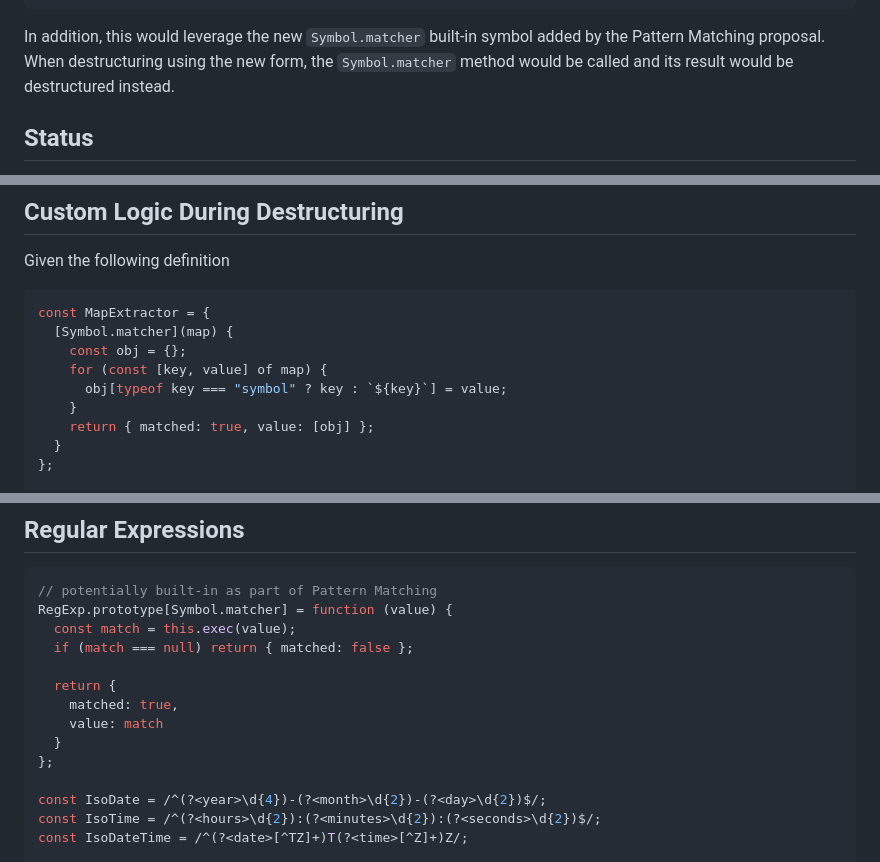
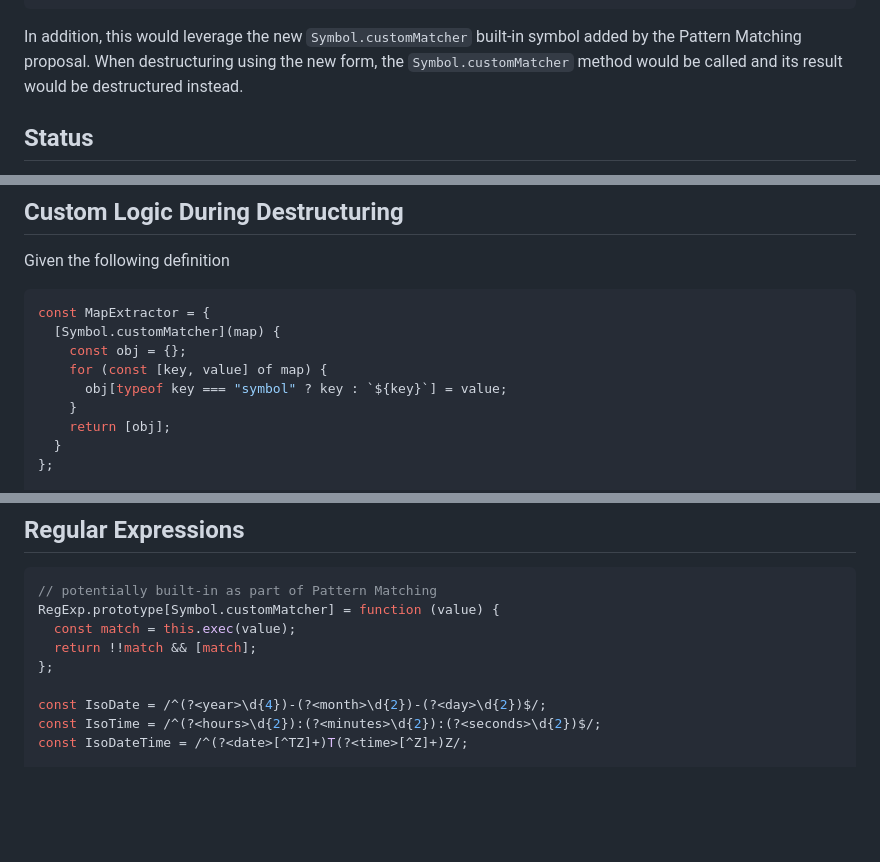
Before and after one commit to tc39/proposal-extractors, a Markdown page: README.md, 3 parts joined by grey strips. Rendered like a GitHub page; blank space fills up the shorter version.

````diff
--- a/README.md
+++ b/README.md
@@ -25,8 +25,8 @@ Foo(Bar(y)) = x;            // ..
 X.Foo(y) = x;               // qualified names (i.e., a.b.c)
 ```
 
-In addition, this would leverage the new `Symbol.matcher` built-in symbol added by the Pattern Matching proposal. When
-destructuring using the new form, the `Symbol.matcher` method would be called and its result would be destructured instead.
+In addition, this would leverage the new `Symbol.customMatcher` built-in symbol added by the Pattern Matching proposal. When
+destructuring using the new form, the `Symbol.customMatcher` method would be called and its result would be destructured instead.
 
 ## Status
 
@@ -351,12 +352,12 @@ Given the following definition
 
 ```js
 const MapExtractor = {
-  [Symbol.matcher](map) {
+  [Symbol.customMatcher](map) {
     const obj = {};
     for (const [key, value] of map) {
       obj[typeof key === "symbol" ? key : `${key}`] = value;
     }
-    return { matched: true, value: [obj] };
+    return [obj];
   }
 };
 
@@ -382,14 +383,9 @@ const [{ a, b }] = %InvokeCustomMatcherOrThrow%(MapExtractor, _temp);
 
 ```js
 // potentially built-in as part of Pattern Matching
-RegExp.prototype[Symbol.matcher] = function (value) {
+RegExp.prototype[Symbol.customMatcher] = function (value) {
   const match = this.exec(value);
-  if (match === null) return { matched: false };
-
-  return {
-    matched: true,
-    value: match
-  }
+  return !!match && [match];
 };
 
 const IsoDate = /^(?<year>\d{4})-(?<month>\d{2})-(?<day>\d{2})$/;
````
Also changed, not shown: other parts of README.md (+26 -25 lines).
